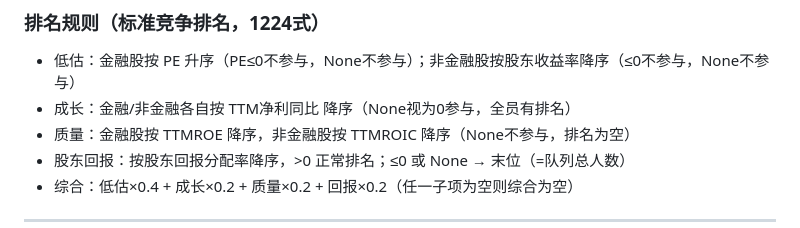
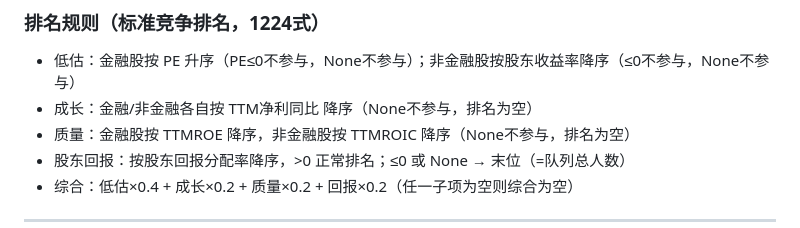
Before and after one commit to flakegx5/stocks, a Markdown page: AGENTS.md, the part around the change. GitHub-like rendering.

```diff
--- a/AGENTS.md
+++ b/AGENTS.md
@@ -181,7 +181,7 @@ TTMROIC_IDX_PY  = 10 + COMPUTED_COL_DEFS.index('TTMROIC')   # = 19
 
 ### 排名规则（标准竞争排名，1224式）
 - 低估：金融股按 PE 升序（PE≤0不参与，None不参与）；非金融股按股东收益率降序（≤0不参与，None不参与）
-- 成长：金融/非金融各自按 TTM净利同比 降序（None视为0参与，全员有排名）
+- 成长：金融/非金融各自按 TTM净利同比 降序（None不参与，排名为空）
 - 质量：金融股按 TTMROE 降序，非金融股按 TTMROIC 降序（None不参与，排名为空）
 - 股东回报：按股东回报分配率降序，>0 正常排名；≤0 或 None → 末位（=队列总人数）
 - 综合：低估×0.4 + 成长×0.2 + 质量×0.2 + 回报×0.2（任一子项为空则综合为空）
```
Also changed, not shown: README.md (+1 -1 lines).
